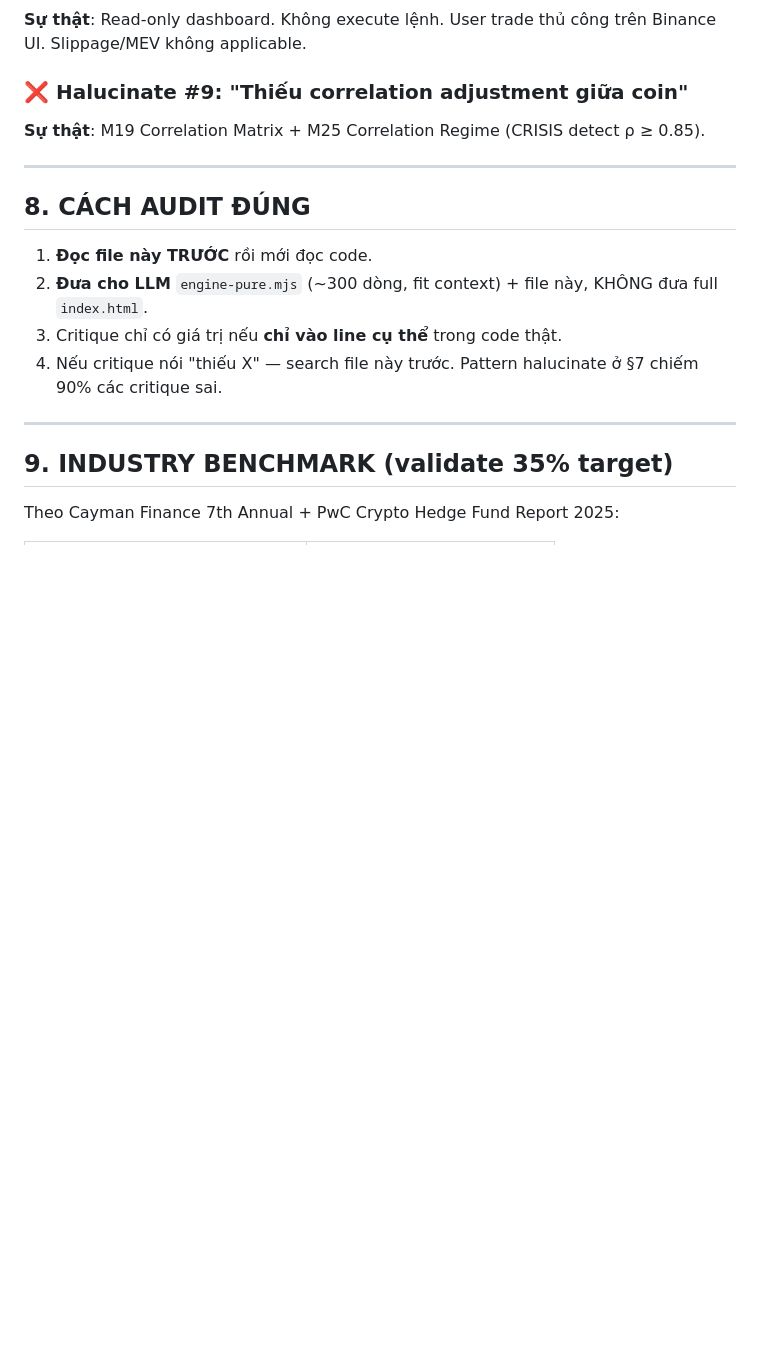
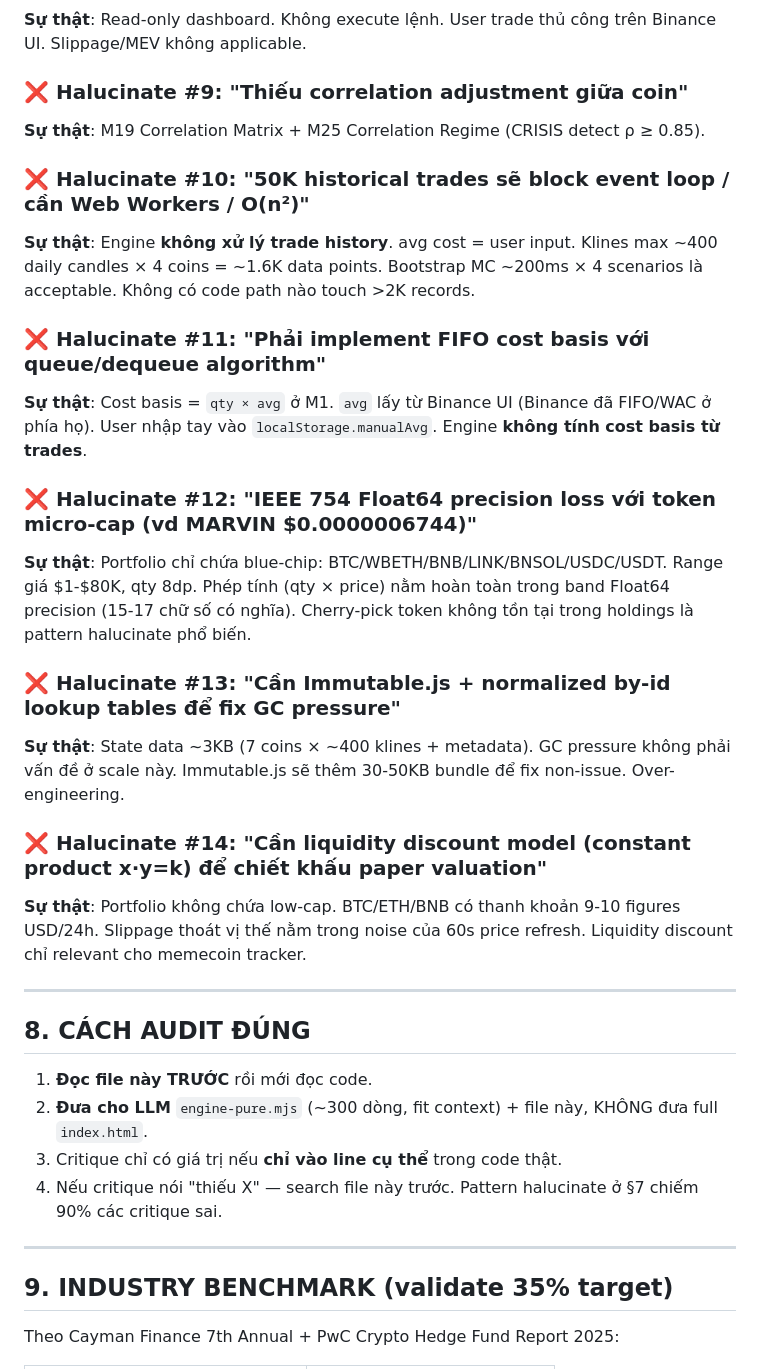
Before and after one commit to MrRayVN/crypto-portfolio, a Markdown page: ENGINE_SUMMARY.md, the part around the change. Drawn GitHub-style; blank space fills up the shorter version.

```diff
--- a/ENGINE_SUMMARY.md
+++ b/ENGINE_SUMMARY.md
@@ -293,6 +293,21 @@ LLM khi chỉ thấy partial code (CSS hoặc đầu file) thường **fabricate
 ### ❌ Halucinate #9: "Thiếu correlation adjustment giữa coin"
 **Sự thật**: M19 Correlation Matrix + M25 Correlation Regime (CRISIS detect ρ ≥ 0.85).
 
+### ❌ Halucinate #10: "50K historical trades sẽ block event loop / cần Web Workers / O(n²)"
+**Sự thật**: Engine **không xử lý trade history**. avg cost = user input. Klines max ~400 daily candles × 4 coins = ~1.6K data points. Bootstrap MC ~200ms × 4 scenarios là acceptable. Không có code path nào touch >2K records.
+
+### ❌ Halucinate #11: "Phải implement FIFO cost basis với queue/dequeue algorithm"
+**Sự thật**: Cost basis = `qty × avg` ở M1. `avg` lấy từ Binance UI (Binance đã FIFO/WAC ở phía họ). User nhập tay vào `localStorage.manualAvg`. Engine **không tính cost basis từ trades**.
+
+### ❌ Halucinate #12: "IEEE 754 Float64 precision loss với token micro-cap (vd MARVIN $0.0000006744)"
+**Sự thật**: Portfolio chỉ chứa blue-chip: BTC/WBETH/BNB/LINK/BNSOL/USDC/USDT. Range giá $1-$80K, qty 8dp. Phép tính (qty × price) nằm hoàn toàn trong band Float64 precision (15-17 chữ số có nghĩa). Cherry-pick token không tồn tại trong holdings là pattern halucinate phổ biến.
+
+### ❌ Halucinate #13: "Cần Immutable.js + normalized by-id lookup tables để fix GC pressure"
+**Sự thật**: State data ~3KB (7 coins × ~400 klines + metadata). GC pressure không phải vấn đề ở scale này. Immutable.js sẽ thêm 30-50KB bundle để fix non-issue. Over-engineering.
+
+### ❌ Halucinate #14: "Cần liquidity discount model (constant product x·y=k) để chiết khấu paper valuation"
+**Sự thật**: Portfolio không chứa low-cap. BTC/ETH/BNB có thanh khoản 9-10 figures USD/24h. Slippage thoát vị thế nằm trong noise của 60s price refresh. Liquidity discount chỉ relevant cho memecoin tracker.
+
 ---
 
 ## 8. CÁCH AUDIT ĐÚNG
```
Also changed, not shown: CLAUDE.md (+18 -5 lines).
